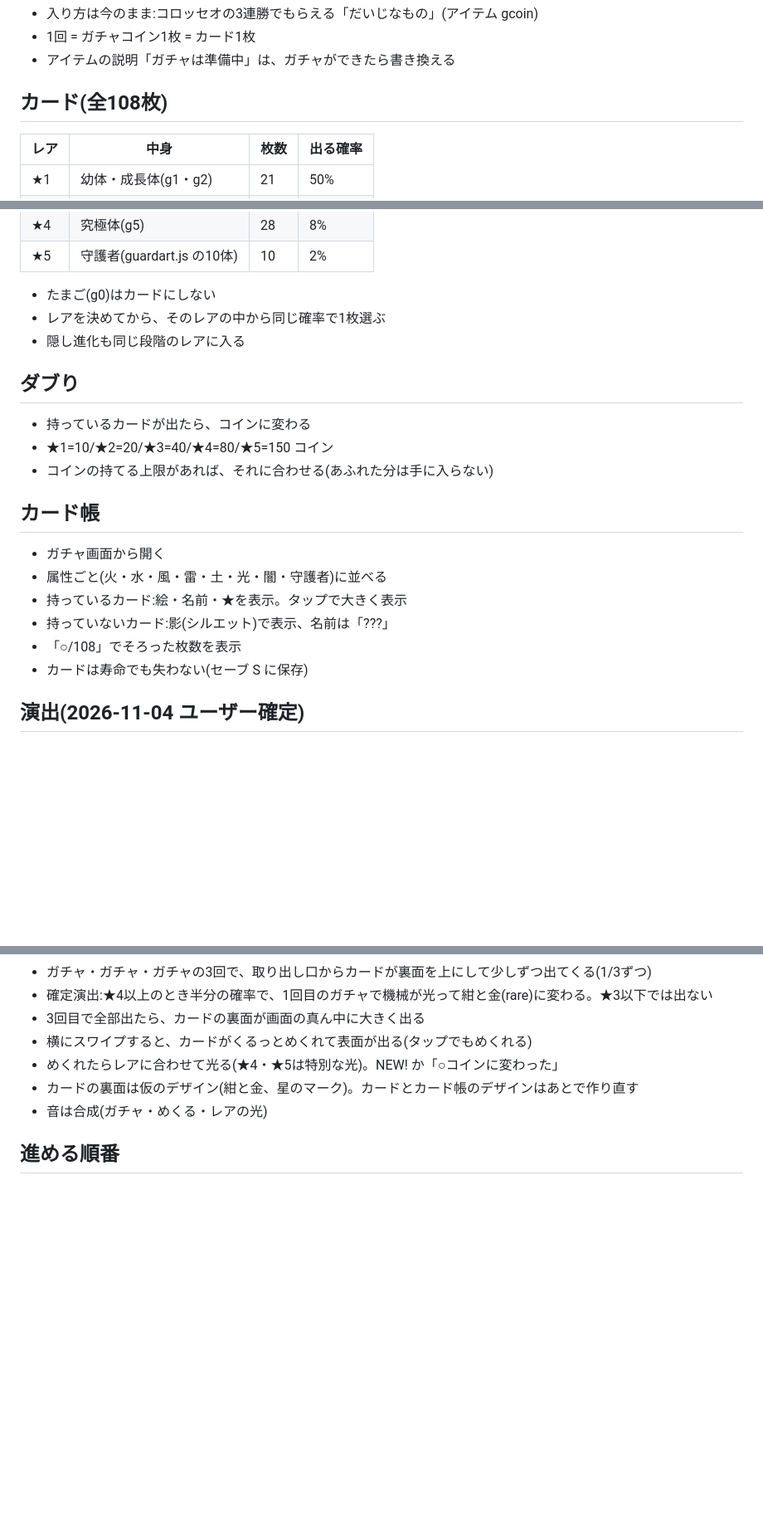
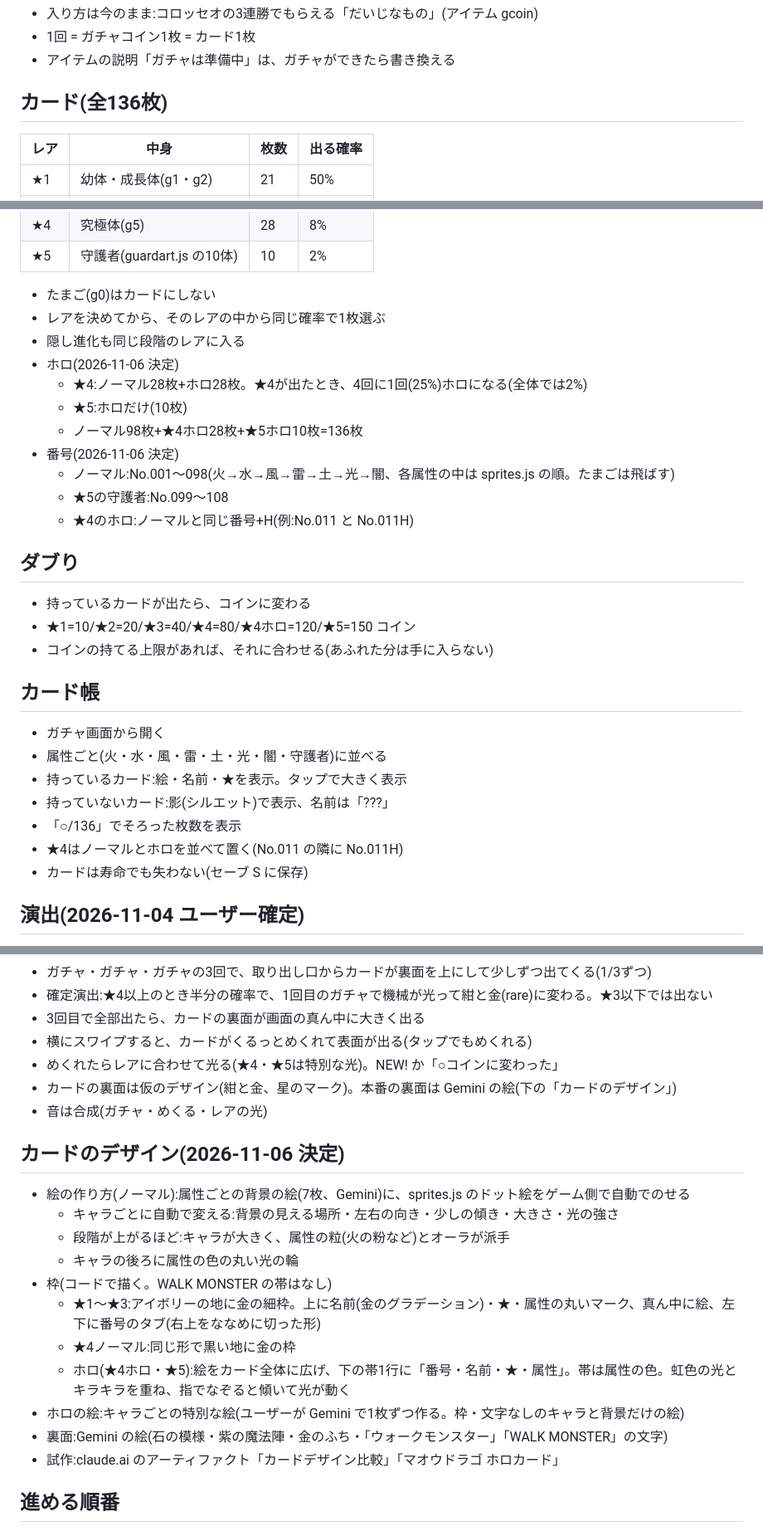
Before and after one commit to koyukomo/walk-monster, a Markdown page: docs/gacha.md, 3 parts joined by grey strips. Shown at 83% size. Drawn GitHub-style; blank space fills up the shorter version.

Commit message:
ガチャのホロ・番号・カードのデザインを仕様に追加
Co-Authored-By: Claude Opus 5.5 <noreply@anthropic.com>
Claude-Session: https://claude.ai/code/session_01Jy6pe9diwLYXpmJs5ajheM

```diff
--- a/docs/gacha.md
+++ b/docs/gacha.md
@@ -14,7 +14,7 @@
 - 1回 = ガチャコイン1枚 = カード1枚
 - アイテムの説明「ガチャは準備中」は、ガチャができたら書き換える
 
-## カード(全108枚)
+## カード(全136枚)
 | レア | 中身 | 枚数 | 出る確率 |
 | --- | --- | --- | --- |
 | ★1 | 幼体・成長体(g1・g2) | 21 | 50% |
@@ -26,10 +26,18 @@
 - たまご(g0)はカードにしない
 - レアを決めてから、そのレアの中から同じ確率で1枚選ぶ
 - 隠し進化も同じ段階のレアに入る
+- ホロ(2026-11-06 決定)
+  - ★4:ノーマル28枚+ホロ28枚。★4が出たとき、4回に1回(25%)ホロになる(全体では2%)
+  - ★5:ホロだけ(10枚)
+  - ノーマル98枚+★4ホロ28枚+★5ホロ10枚=136枚
+- 番号(2026-11-06 決定)
+  - ノーマル:No.001〜098(火→水→風→雷→土→光→闇、各属性の中は sprites.js の順。たまごは飛ばす)
+  - ★5の守護者:No.099〜108
+  - ★4のホロ:ノーマルと同じ番号+H(例:No.011 と No.011H)
 
 ## ダブり
 - 持っているカードが出たら、コインに変わる
-- ★1=10/★2=20/★3=40/★4=80/★5=150 コイン
+- ★1=10/★2=20/★3=40/★4=80/★4ホロ=120/★5=150 コイン
 - コインの持てる上限があれば、それに合わせる(あふれた分は手に入らない)
 
 ## カード帳
@@ -37,7 +45,8 @@
 - 属性ごと(火・水・風・雷・土・光・闇・守護者)に並べる
 - 持っているカード:絵・名前・★を表示。タップで大きく表示
 - 持っていないカード:影(シルエット)で表示、名前は「???」
-- 「○/108」でそろった枚数を表示
+- 「○/136」でそろった枚数を表示
+- ★4はノーマルとホロを並べて置く(No.011 の隣に No.011H)
 - カードは寿命でも失わない(セーブ S に保存)
 
 ## 演出(2026-11-04 ユーザー確定)
@@ -50,8 +59,21 @@
 - 3回目で全部出たら、カードの裏面が画面の真ん中に大きく出る
 - 横にスワイプすると、カードがくるっとめくれて表面が出る(タップでもめくれる)
 - めくれたらレアに合わせて光る(★4・★5は特別な光)。NEW! か「○コインに変わった」
-- カードの裏面は仮のデザイン(紺と金、星のマーク)。カードとカード帳のデザインはあとで作り直す
+- カードの裏面は仮のデザイン(紺と金、星のマーク)。本番の裏面は Gemini の絵(下の「カードのデザイン」)
 - 音は合成(ガチャ・めくる・レアの光)
+
+## カードのデザイン(2026-11-06 決定)
+- 絵の作り方(ノーマル):属性ごとの背景の絵(7枚、Gemini)に、sprites.js のドット絵をゲーム側で自動でのせる
+  - キャラごとに自動で変える:背景の見える場所・左右の向き・少しの傾き・大きさ・光の強さ
+  - 段階が上がるほど:キャラが大きく、属性の粒(火の粉など)とオーラが派手
+  - キャラの後ろに属性の色の丸い光の輪
+- 枠(コードで描く。WALK MONSTER の帯はなし)
+  - ★1〜★3:アイボリーの地に金の細枠。上に名前(金のグラデーション)・★・属性の丸いマーク、真ん中に絵、左下に番号のタブ(右上をななめに切った形)
+  - ★4ノーマル:同じ形で黒い地に金の枠
+  - ホロ(★4ホロ・★5):絵をカード全体に広げ、下の帯1行に「番号・名前・★・属性」。帯は属性の色。虹色の光とキラキラを重ね、指でなぞると傾いて光が動く
+- ホロの絵:キャラごとの特別な絵(ユーザーが Gemini で1枚ずつ作る。枠・文字なしのキャラと背景だけの絵)
+- 裏面:Gemini の絵(石の模様・紫の魔法陣・金のふち・「ウォークモンスター」「WALK MONSTER」の文字)
+- 試作:claude.ai のアーティファクト「カードデザイン比較」「マオウドラゴ ホロカード」
 
 ## 進める順番
 1. 仕組みとカード帳(仮の見た目)
```
